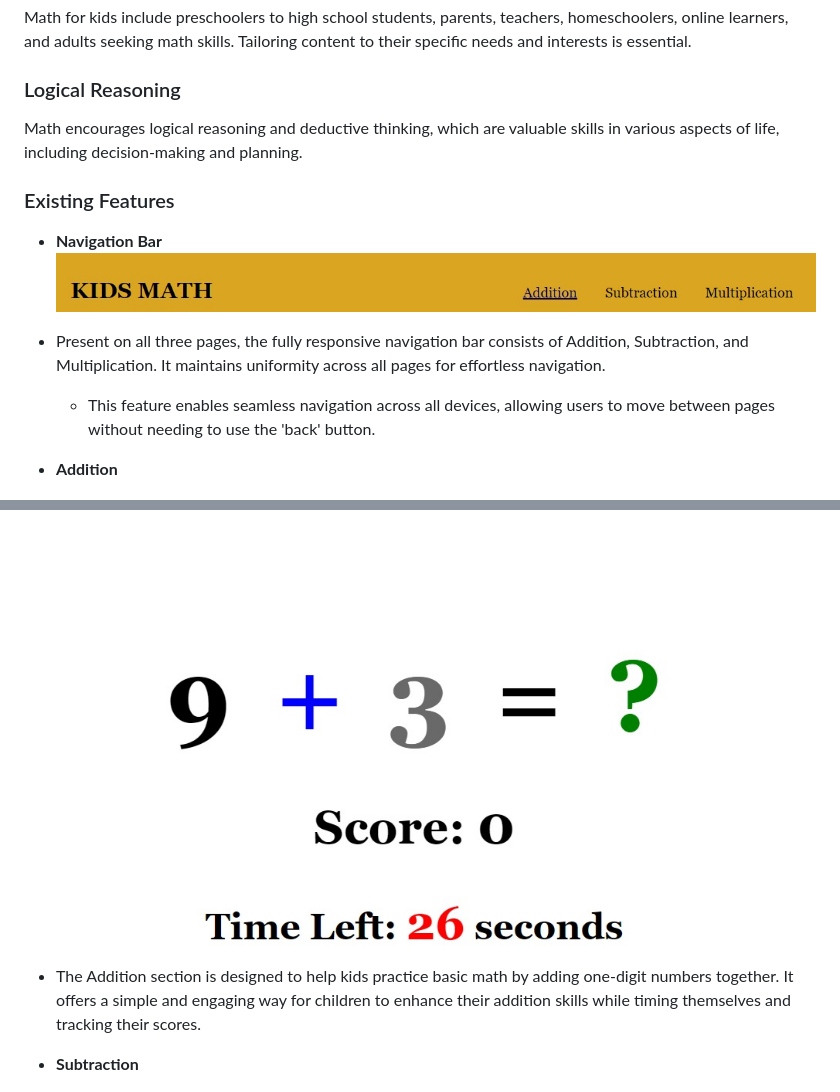
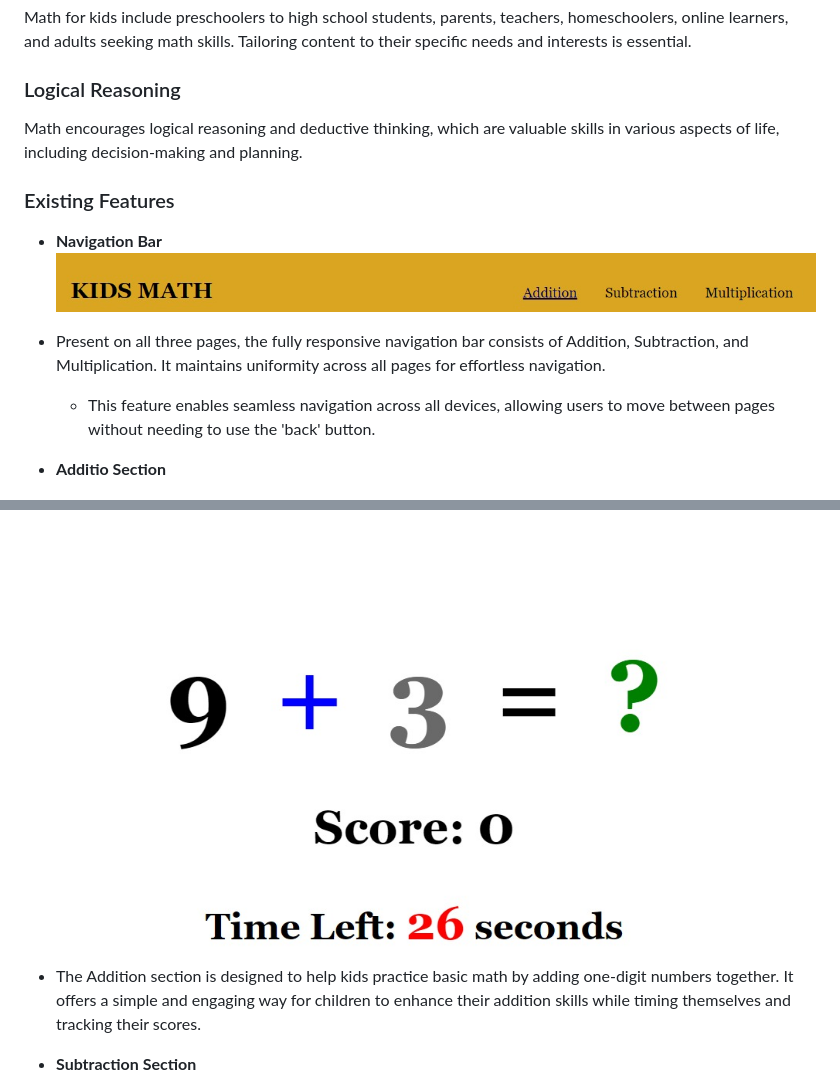
Before and after one commit to SamAkinbile/KIDS-MATH, a Markdown page: README.md, 2 parts joined by grey strips. Rendered like a GitHub page.

```diff
--- a/README.md
+++ b/README.md
@@ -12,23 +12,24 @@ Math for kids include preschoolers to high school students, parents, teachers, h
 
 ### Logical Reasoning
 
- Math encourages logical reasoning and deductive thinking, which are valuable skills in various aspects of life, including decision-making and planning.
-
+Math encourages logical reasoning and deductive thinking, which are valuable skills in various aspects of life, including decision-making and planning.
 
 ### Existing Features
 
-- __Navigation Bar__
-![Nav Bar](assets/media/nav.jpeg)
+- **Navigation Bar**
+  ![Nav Bar](assets/media/nav.jpeg)
 
 - Present on all three pages, the fully responsive navigation bar consists of Addition, Subtraction, and Multiplication. It maintains uniformity across all pages for effortless navigation.
+
   - This feature enables seamless navigation across all devices, allowing users to move between pages without needing to use the 'back' button.
 
-- __Addition__
+- **Additio Section**
 
 ![addition](assets/media/add.jpeg)
-  - The Addition section is designed to help kids practice basic math by adding one-digit numbers together. It offers a simple and engaging way for children to enhance their addition skills while timing themselves and tracking their scores.
 
-- __Subtraction__
+- The Addition section is designed to help kids practice basic math by adding one-digit numbers together. It offers a simple and engaging way for children to enhance their addition skills while timing themselves and tracking their scores.
+
+- **Subtraction Section**
 
 ![subtraction](assets/media/minus.jpeg)
 
```
Also changed, not shown: other parts of README.md (+19 -25 lines).
